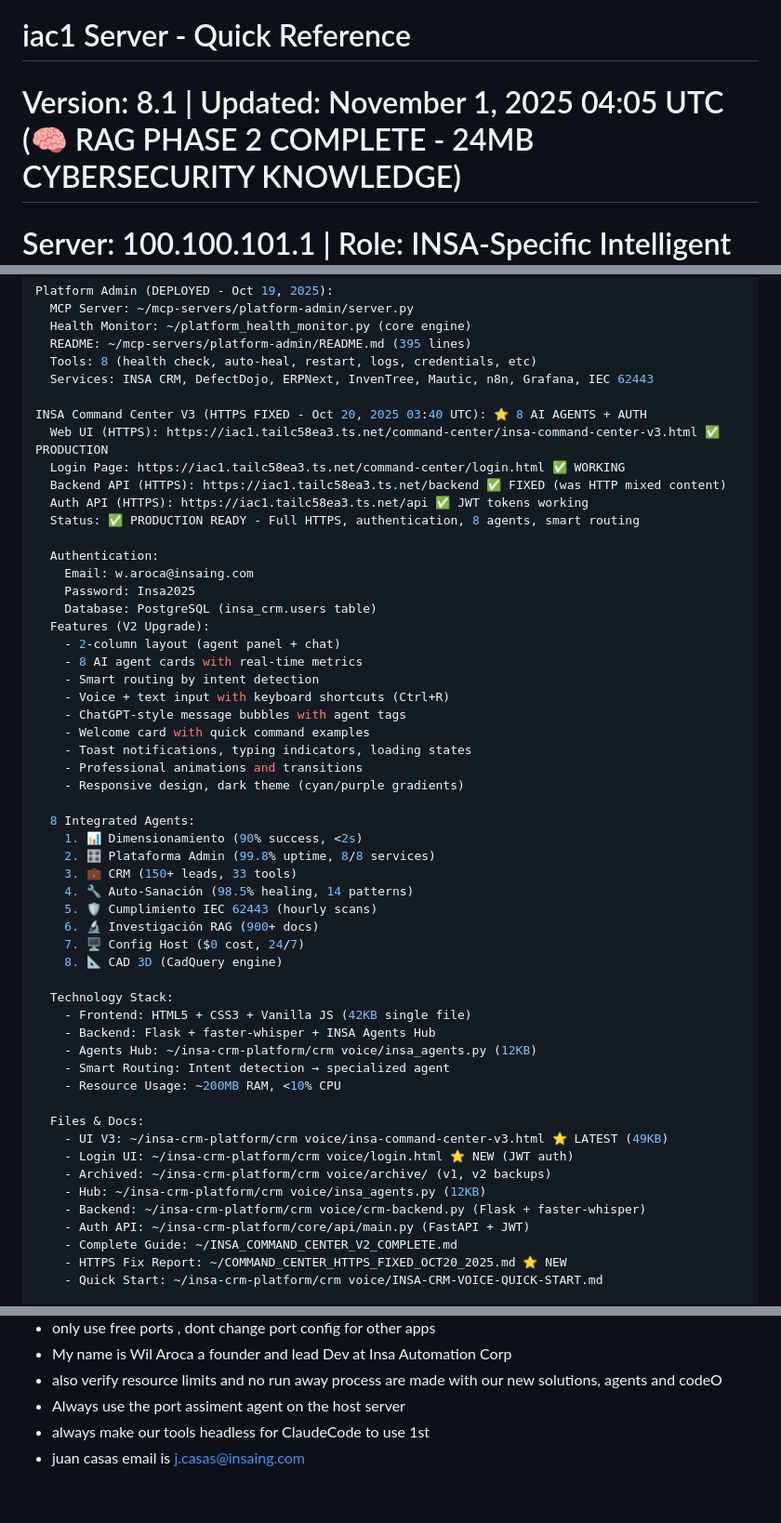
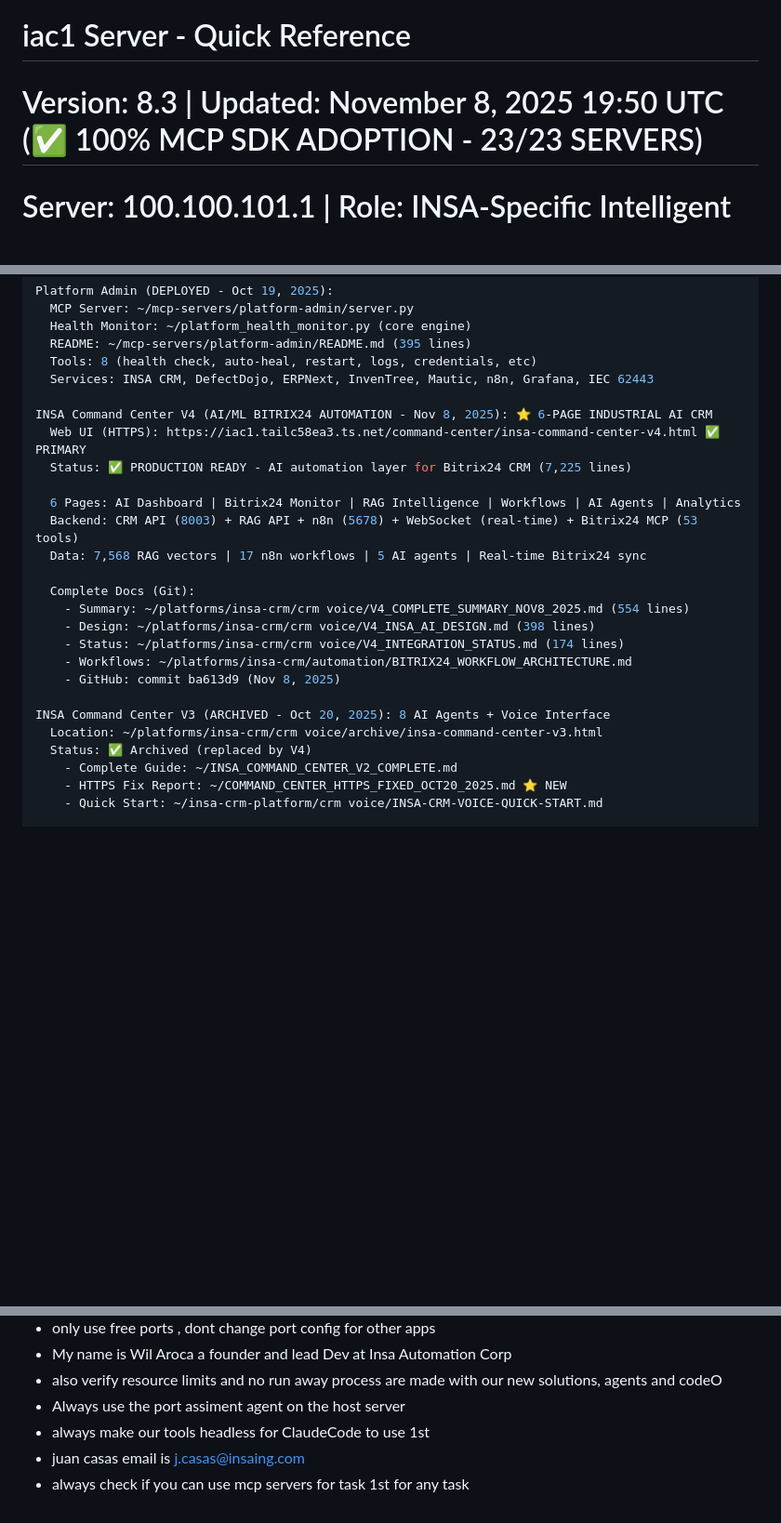
Before and after one commit to WilBtc/InsaAutomationCorp, a Markdown page: .claude/CLAUDE.md, 3 parts joined by grey strips. Shown at 93% size. Rendered like a GitHub page; blank space fills up the shorter version.

```diff
--- a/.claude/CLAUDE.md
+++ b/.claude/CLAUDE.md
@@ -1,5 +1,5 @@
 # iac1 Server - Quick Reference
-# Version: 8.1 | Updated: November 1, 2025 04:05 UTC (🧠 RAG PHASE 2 COMPLETE - 24MB CYBERSECURITY KNOWLEDGE)
+# Version: 8.3 | Updated: November 8, 2025 19:50 UTC (✅ 100% MCP SDK ADOPTION - 23/23 SERVERS)
 # Server: 100.100.101.1 | Role: INSA-Specific Intelligent Sales Platform (Oil & Gas)
 # Tailscale: iac1.tailc58ea3.ts.net (HTTPS with auto certs)
 
@@ -311,52 +311,24 @@ Platform Admin (DEPLOYED - Oct 19, 2025):
   Tools: 8 (health check, auto-heal, restart, logs, credentials, etc)
   Services: INSA CRM, DefectDojo, ERPNext, InvenTree, Mautic, n8n, Grafana, IEC 62443
 
-INSA Command Center V3 (HTTPS FIXED - Oct 20, 2025 03:40 UTC): ⭐ 8 AI AGENTS + AUTH
-  Web UI (HTTPS): https://iac1.tailc58ea3.ts.net/command-center/insa-command-center-v3.html ✅ PRODUCTION
-  Login Page: https://iac1.tailc58ea3.ts.net/command-center/login.html ✅ WORKING
-  Backend API (HTTPS): https://iac1.tailc58ea3.ts.net/backend ✅ FIXED (was HTTP mixed content)
-  Auth API (HTTPS): https://iac1.tailc58ea3.ts.net/api ✅ JWT tokens working
-  Status: ✅ PRODUCTION READY - Full HTTPS, authentication, 8 agents, smart routing
+INSA Command Center V4 (AI/ML BITRIX24 AUTOMATION - Nov 8, 2025): ⭐ 6-PAGE INDUSTRIAL AI CRM
+  Web UI (HTTPS): https://iac1.tailc58ea3.ts.net/command-center/insa-command-center-v4.html ✅ PRIMARY
+  Status: ✅ PRODUCTION READY - AI automation layer for Bitrix24 CRM (7,225 lines)
 
-  Authentication:
-    Email: w.aroca@insaing.com
-    Password: Insa2025
-    Database: PostgreSQL (insa_crm.users table)
-  Features (V2 Upgrade):
-    - 2-column layout (agent panel + chat)
-    - 8 AI agent cards with real-time metrics
-    - Smart routing by intent detection
-    - Voice + text input with keyboard shortcuts (Ctrl+R)
-    - ChatGPT-style message bubbles with agent tags
-    - Welcome card with quick command examples
-    - Toast notifications, typing indicators, loading states
-    - Professional animations and transitions
-    - Responsive design, dark theme (cyan/purple gradients)
+  6 Pages: AI Dashboard | Bitrix24 Monitor | RAG Intelligence | Workflows | AI Agents | Analytics
+  Backend: CRM API (8003) + RAG API + n8n (5678) + WebSocket (real-time) + Bitrix24 MCP (53 tools)
+  Data: 7,568 RAG vectors | 17 n8n workflows | 5 AI agents | Real-time Bitrix24 sync
 
-  8 Integrated Agents:
-    1. 📊 Dimensionamiento (90% success, <2s)
-    2. 🎛️ Plataforma Admin (99.8% uptime, 8/8 services)
-    3. 💼 CRM (150+ leads, 33 tools)
-    4. 🔧 Auto-Sanación (98.5% healing, 14 patterns)
-    5. 🛡️ Cumplimiento IEC 62443 (hourly scans)
-    6. 🔬 Investigación RAG (900+ docs)
-    7. 🖥️ Config Host ($0 cost, 24/7)
-    8. 📐 CAD 3D (CadQuery engine)
+  Complete Docs (Git):
+    - Summary: ~/platforms/insa-crm/crm voice/V4_COMPLETE_SUMMARY_NOV8_2025.md (554 lines)
+    - Design: ~/platforms/insa-crm/crm voice/V4_INSA_AI_DESIGN.md (398 lines)
+    - Status: ~/platforms/insa-crm/crm voice/V4_INTEGRATION_STATUS.md (174 lines)
+    - Workflows: ~/platforms/insa-crm/automation/BITRIX24_WORKFLOW_ARCHITECTURE.md
+    - GitHub: commit ba613d9 (Nov 8, 2025)
 
-  Technology Stack:
-    - Frontend: HTML5 + CSS3 + Vanilla JS (42KB single file)
-    - Backend: Flask + faster-whisper + INSA Agents Hub
-    - Agents Hub: ~/insa-crm-platform/crm voice/insa_agents.py (12KB)
-    - Smart Routing: Intent detection → specialized agent
-    - Resource Usage: ~200MB RAM, <10% CPU
-
-  Files & Docs:
-    - UI V3: ~/insa-crm-platform/crm voice/insa-command-center-v3.html ⭐ LATEST (49KB)
-    - Login UI: ~/insa-crm-platform/crm voice/login.html ⭐ NEW (JWT auth)
-    - Archived: ~/insa-crm-platform/crm voice/archive/ (v1, v2 backups)
-    - Hub: ~/insa-crm-platform/crm voice/insa_agents.py (12KB)
-    - Backend: ~/insa-crm-platform/crm voice/crm-backend.py (Flask + faster-whisper)
-    - Auth API: ~/insa-crm-platform/core/api/main.py (FastAPI + JWT)
+INSA Command Center V3 (ARCHIVED - Oct 20, 2025): 8 AI Agents + Voice Interface
+  Location: ~/platforms/insa-crm/crm voice/archive/insa-command-center-v3.html
+  Status: ✅ Archived (replaced by V4)
     - Complete Guide: ~/INSA_COMMAND_CENTER_V2_COMPLETE.md
     - HTTPS Fix Report: ~/COMMAND_CENTER_HTTPS_FIXED_OCT20_2025.md ⭐ NEW
     - Quick Start: ~/insa-crm-platform/crm voice/INSA-CRM-VOICE-QUICK-START.md
@@ -1003,3 +956,4 @@ See: `~/host-config-agent/README.md` for all 10 MCP tools
 - Always use the port assiment agent on the host server
 - always make our tools headless for ClaudeCode to use 1st
 - juan casas email is j.casas@insaing.com
+- always check if you can use mcp servers for task 1st for any task
```
Also changed, not shown: other parts of .claude/CLAUDE.md (+13 -32 lines).
